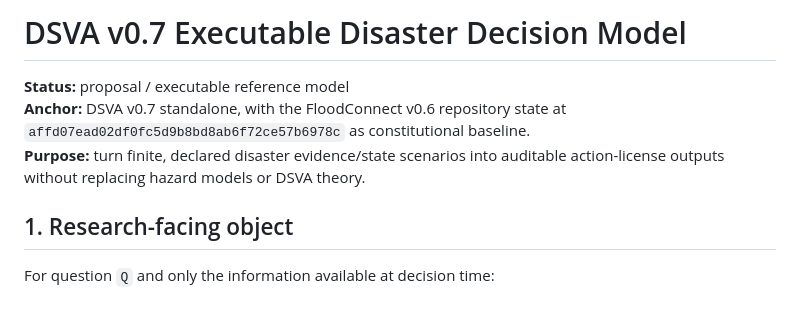
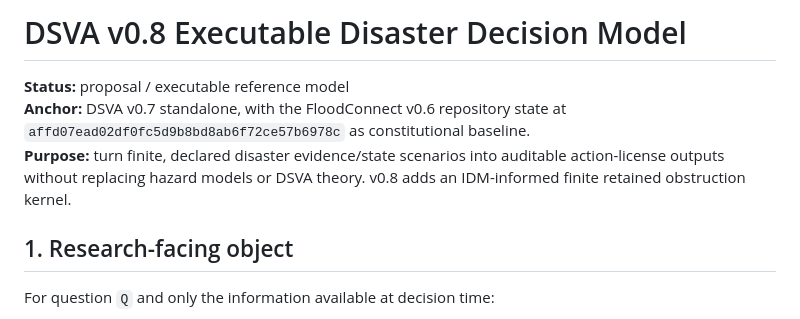
Before and after one commit to morrocwi/floodconnect, a Markdown page: docs/research/DSVA_DECISION_MODEL.md, the part around one of its changes. Rendered like a GitHub page.

```diff
--- a/docs/research/DSVA_DECISION_MODEL.md
+++ b/docs/research/DSVA_DECISION_MODEL.md
@@ -1,8 +1,8 @@
-# DSVA v0.7 Executable Disaster Decision Model
+# DSVA v0.8 Executable Disaster Decision Model
 
 **Status:** proposal / executable reference model
 **Anchor:** DSVA v0.7 standalone, with the FloodConnect v0.6 repository state at `affd07ead02df0fc5d9b8bd8ab6f72ce57b6978c` as constitutional baseline.
-**Purpose:** turn finite, declared disaster evidence/state scenarios into auditable action-license outputs without replacing hazard models or DSVA theory.
+**Purpose:** turn finite, declared disaster evidence/state scenarios into auditable action-license outputs without replacing hazard models or DSVA theory. v0.8 adds an IDM-informed finite retained obstruction kernel.
 
 ## 1. Research-facing object
 
```
Also changed, not shown: other parts of docs/research/DSVA_DECISION_MODEL.md (+50 -4 lines).
